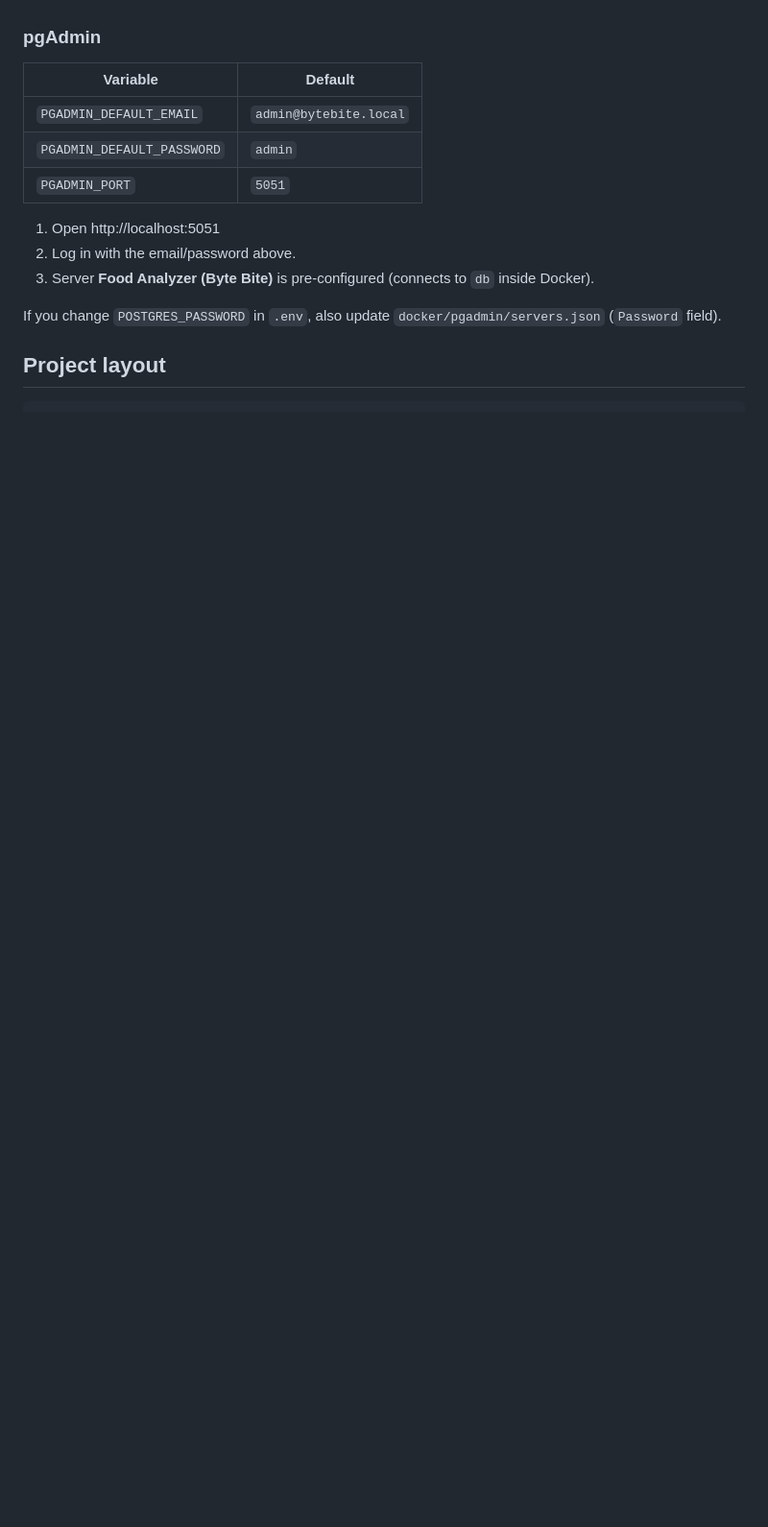
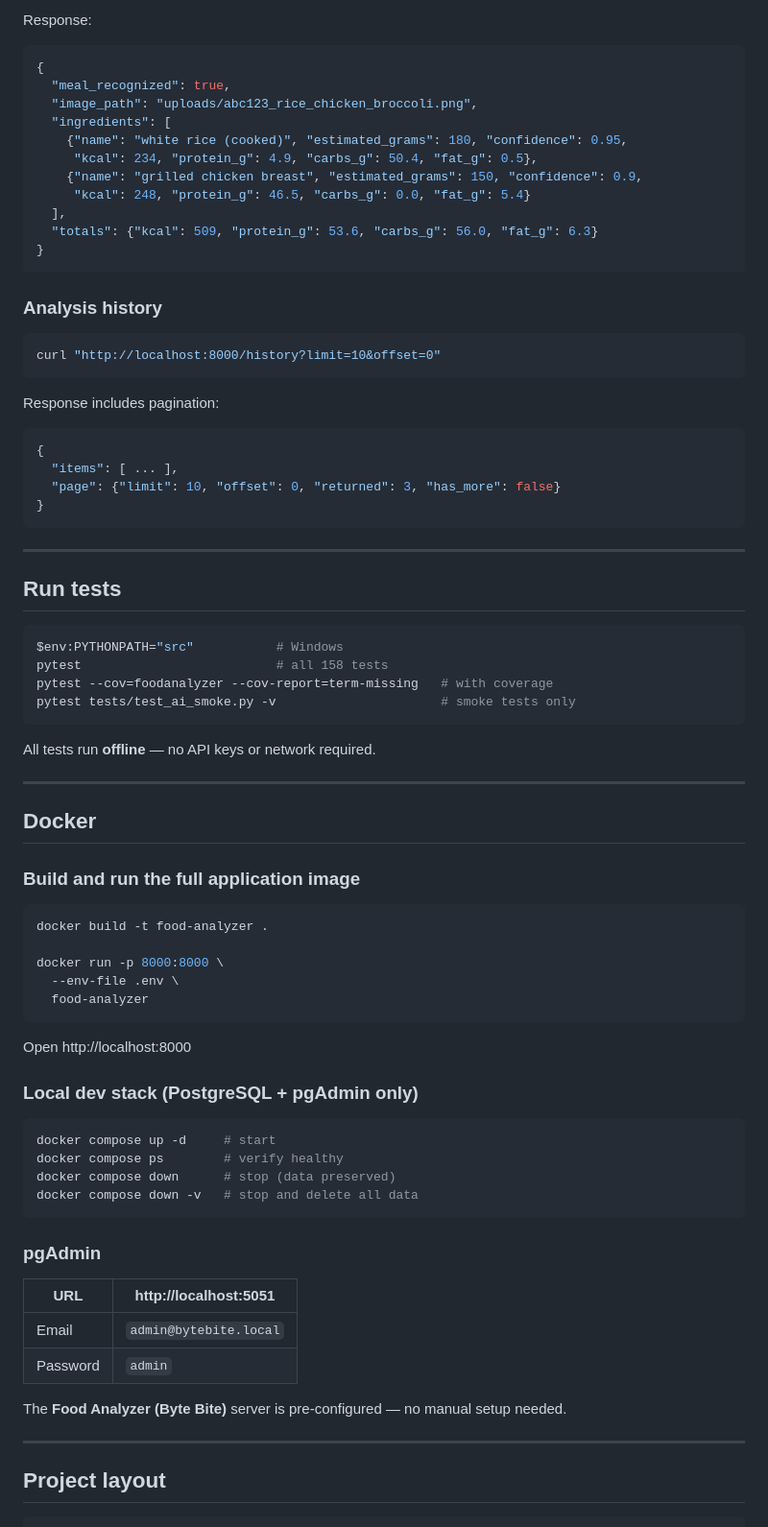
Before and after one commit to AMammedova/food-analyzer-byte-bite, a Markdown page: README.md, the part around one of its changes. Shown at 96% size. GitHub-like rendering; blank space fills up the shorter version.

````diff
--- a/README.md
+++ b/README.md
@@ -54,17 +101,82 @@ docker compose down -v  # stop and delete DB volume
+Response:
+
+```json
+{
+  "meal_recognized": true,
+  "image_path": "uploads/abc123_rice_chicken_broccoli.png",
+  "ingredients": [
+    {"name": "white rice (cooked)", "estimated_grams": 180, "confidence": 0.95,
+     "kcal": 234, "protein_g": 4.9, "carbs_g": 50.4, "fat_g": 0.5},
+    {"name": "grilled chicken breast", "estimated_grams": 150, "confidence": 0.9,
+     "kcal": 248, "protein_g": 46.5, "carbs_g": 0.0, "fat_g": 5.4}
+  ],
+  "totals": {"kcal": 509, "protein_g": 53.6, "carbs_g": 56.0, "fat_g": 6.3}
+}
+```
+
+### Analysis history
+
+```bash
+curl "http://localhost:8000/history?limit=10&offset=0"
+```
+
+Response includes pagination:
+
+```json
+{
+  "items": [ ... ],
+  "page": {"limit": 10, "offset": 0, "returned": 3, "has_more": false}
+}
+```
+
+---
+
+## Run tests
+
+```bash
+$env:PYTHONPATH="src"           # Windows
+pytest                          # all 158 tests
+pytest --cov=foodanalyzer --cov-report=term-missing   # with coverage
+pytest tests/test_ai_smoke.py -v                      # smoke tests only
+```
+
+All tests run **offline** — no API keys or network required.
+
+---
+
+## Docker
+
+### Build and run the full application image
+
+```bash
+docker build -t food-analyzer .
+
+docker run -p 8000:8000 \
+  --env-file .env \
+  food-analyzer
+```
+
+Open http://localhost:8000
+
+### Local dev stack (PostgreSQL + pgAdmin only)
+
+```bash
+docker compose up -d     # start
+docker compose ps        # verify healthy
+docker compose down      # stop (data preserved)
+docker compose down -v   # stop and delete all data
+```
 
 ### pgAdmin
 
-| Variable | Default |
-|----------|---------|
-| `PGADMIN_DEFAULT_EMAIL` | `admin@bytebite.local` |
-| `PGADMIN_DEFAULT_PASSWORD` | `admin` |
-| `PGADMIN_PORT` | `5051` |
+| URL | http://localhost:5051 |
+|-----|-----------------------|
+| Email | `admin@bytebite.local` |
+| Password | `admin` |
 
-1. Open http://localhost:5051
-2. Log in with the email/password above.
-3. Server **Food Analyzer (Byte Bite)** is pre-configured (connects to `db` inside Docker).
+The **Food Analyzer (Byte Bite)** server is pre-configured — no manual setup needed.
 
-If you change `POSTGRES_PASSWORD` in `.env`, also update `docker/pgadmin/servers.json` (`Password` field).
+---
 
 ## Project layout
 
````
Also changed, not shown: other parts of README.md (+166 -59 lines).
